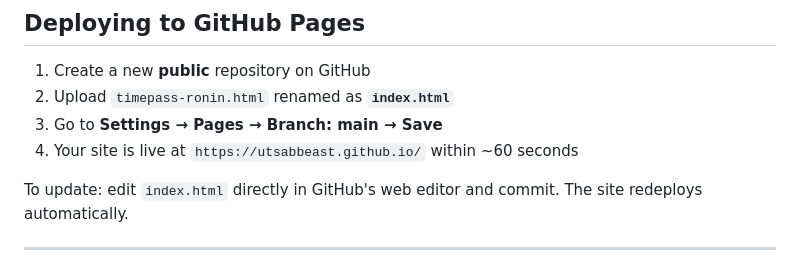
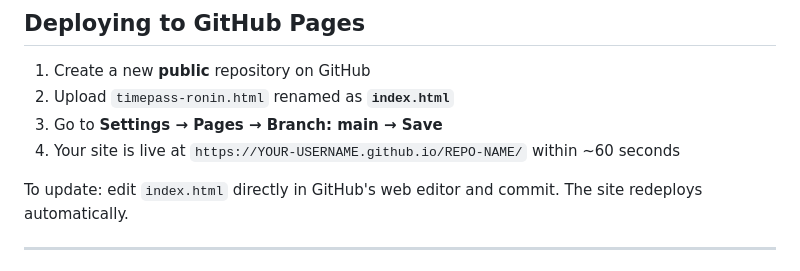
Before and after one commit to Utsabbeast/TimePass.github.io, a Markdown page: README.md, the part around one of its changes. Rendered like a GitHub page.

```diff
--- a/README.md
+++ b/README.md
@@ -87,7 +87,7 @@ No external assets. No npm. No bundler. Everything is inline.
 1. Create a new **public** repository on GitHub
 2. Upload `timepass-ronin.html` renamed as **`index.html`**
 3. Go to **Settings → Pages → Branch: main → Save**
-4. Your site is live at `https://utsabbeast.github.io/` within ~60 seconds
+4. Your site is live at `https://YOUR-USERNAME.github.io/REPO-NAME/` within ~60 seconds
 
 To update: edit `index.html` directly in GitHub's web editor and commit. The site redeploys automatically.
 
```
Also changed, not shown: other parts of README.md (+0 -2 lines).
